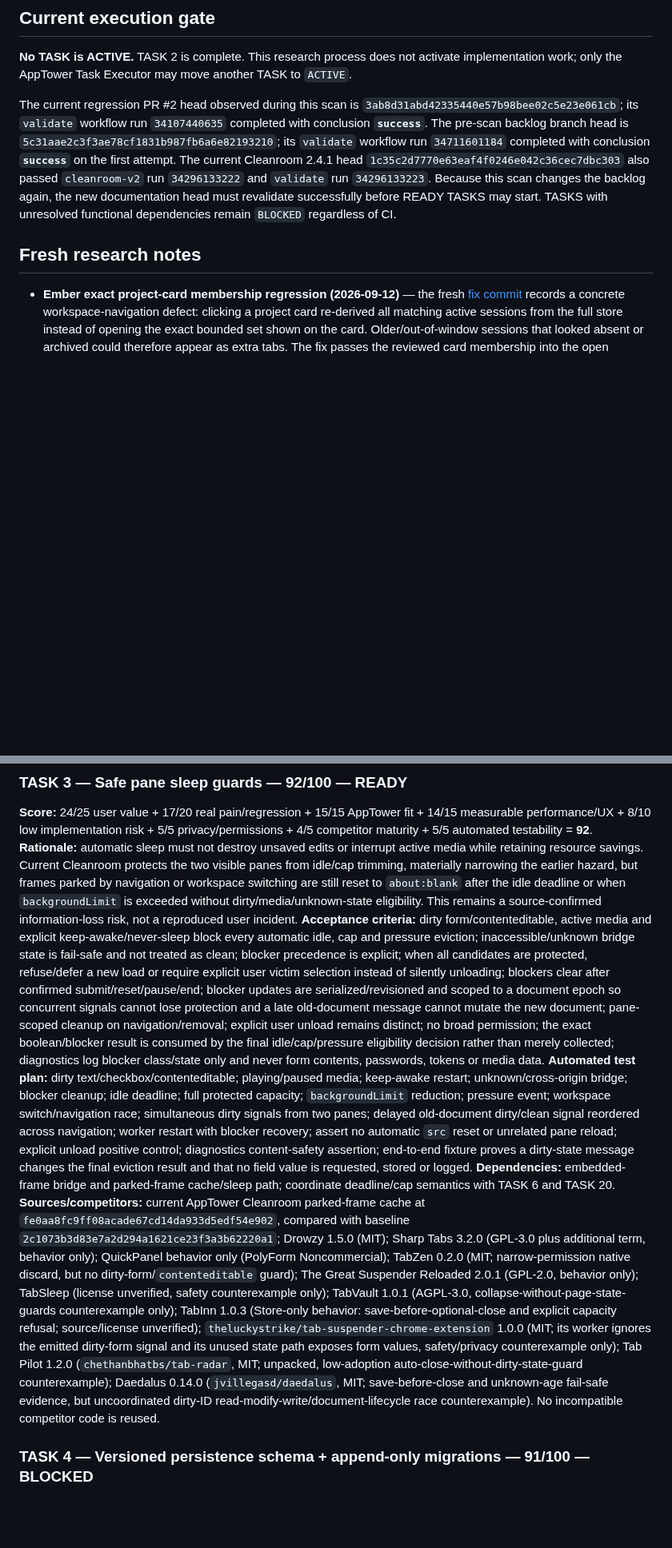
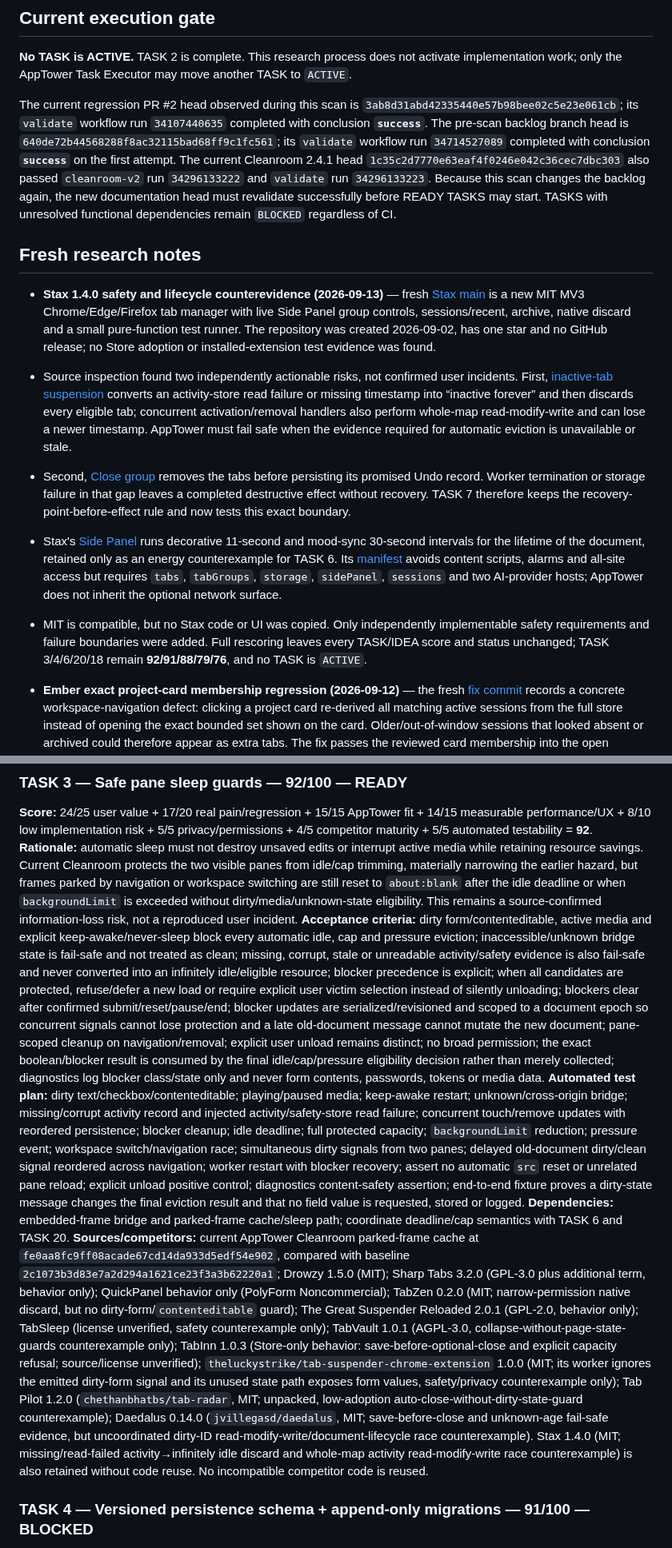
Before and after one commit to Stolyarovmn/AppTower, a Markdown page: docs/11_BACKLOG.md, 2 parts joined by grey strips. Shown at 80% size. Drawn GitHub-style; blank space fills up the shorter version.

Commit message:
docs: fail safe on missing activity evidence

```diff
--- a/docs/11_BACKLOG.md
+++ b/docs/11_BACKLOG.md
@@ -16,9 +16,15 @@ Last competitor scan: 2026-09-12.
 
 **No TASK is ACTIVE.** TASK 2 is complete. This research process does not activate implementation work; only the AppTower Task Executor may move another TASK to `ACTIVE`.
 
-The current regression PR #2 head observed during this scan is `3ab8d31abd42335440e57b98bee02c5e23e061cb`; its `validate` workflow run `34107440635` completed with conclusion **`success`**. The pre-scan backlog branch head is `5c31aae2c3f3ae78cf1831b987fb6a6e82193210`; its `validate` workflow run `34711601184` completed with conclusion **`success`** on the first attempt. The current Cleanroom 2.4.1 head `1c35c2d7770e63eaf4f0246e042c36cec7dbc303` also passed `cleanroom-v2` run `34296133222` and `validate` run `34296133223`. Because this scan changes the backlog again, the new documentation head must revalidate successfully before READY TASKS may start. TASKS with unresolved functional dependencies remain `BLOCKED` regardless of CI.
+The current regression PR #2 head observed during this scan is `3ab8d31abd42335440e57b98bee02c5e23e061cb`; its `validate` workflow run `34107440635` completed with conclusion **`success`**. The pre-scan backlog branch head is `640de72b44568288f8ac32115bad68ff9c1fc561`; its `validate` workflow run `34714527089` completed with conclusion **`success`** on the first attempt. The current Cleanroom 2.4.1 head `1c35c2d7770e63eaf4f0246e042c36cec7dbc303` also passed `cleanroom-v2` run `34296133222` and `validate` run `34296133223`. Because this scan changes the backlog again, the new documentation head must revalidate successfully before READY TASKS may start. TASKS with unresolved functional dependencies remain `BLOCKED` regardless of CI.
 
 ## Fresh research notes
+
+- **Stax 1.4.0 safety and lifecycle counterevidence (2026-09-13)** — fresh [Stax main](https://github.com/babaminghong/stax/commit/96bbfe59e24854f4123806c4eac1b0de0d81eed7) is a new MIT MV3 Chrome/Edge/Firefox tab manager with live Side Panel group controls, sessions/recent, archive, native discard and a small pure-function test runner. The repository was created 2026-09-02, has one star and no GitHub release; no Store adoption or installed-extension test evidence was found.
+- Source inspection found two independently actionable risks, not confirmed user incidents. First, [inactive-tab suspension](https://github.com/babaminghong/stax/blob/96bbfe59e24854f4123806c4eac1b0de0d81eed7/modules/actions.js#L78-L165) converts an activity-store read failure or missing timestamp into “inactive forever” and then discards every eligible tab; concurrent activation/removal handlers also perform whole-map read-modify-write and can lose a newer timestamp. AppTower must fail safe when the evidence required for automatic eviction is unavailable or stale.
+- Second, [Close group](https://github.com/babaminghong/stax/blob/96bbfe59e24854f4123806c4eac1b0de0d81eed7/modules/actions.js#L548-L562) removes the tabs before persisting its promised Undo record. Worker termination or storage failure in that gap leaves a completed destructive effect without recovery. TASK 7 therefore keeps the recovery-point-before-effect rule and now tests this exact boundary.
+- Stax's [Side Panel](https://github.com/babaminghong/stax/blob/96bbfe59e24854f4123806c4eac1b0de0d81eed7/sidepanel.js#L105-L135) runs decorative 11-second and mood-sync 30-second intervals for the lifetime of the document, retained only as an energy counterexample for TASK 6. Its [manifest](https://github.com/babaminghong/stax/blob/96bbfe59e24854f4123806c4eac1b0de0d81eed7/manifest.json) avoids content scripts, alarms and all-site access but requires `tabs`, `tabGroups`, `storage`, `sidePanel`, `sessions` and two AI-provider hosts; AppTower does not inherit the optional network surface.
+- MIT is compatible, but no Stax code or UI was copied. Only independently implementable safety requirements and failure boundaries were added. Full rescoring leaves every TASK/IDEA score and status unchanged; TASK 3/4/6/20/18 remain **92/91/88/79/76**, and no TASK is `ACTIVE`.
 
 - **Ember exact project-card membership regression (2026-09-12)** — the fresh [fix commit](https://github.com/noemit/Ember/commit/faca16b18e1e6d8c46f595e761e69736fd238a3a) records a concrete workspace-navigation defect: clicking a project card re-derived all matching active sessions from the full store instead of opening the exact bounded set shown on the card. Older/out-of-window sessions that looked absent or archived could therefore appear as extra tabs. The fix passes the reviewed card membership into the open operation. This is reproduced repository/development evidence, not an AppTower or confirmed end-user incident.
 - TASK 7 now requires every workspace/project open, restore and destructive batch to execute against the exact reviewed/captured membership and revision. Commit-time code must not broaden that set by re-querying a directory, title, group or current store; additions or changed membership are skipped/reviewed rather than silently included. Tests cover hidden archived/out-of-window entries, a concurrent store update between render and activation, reordered membership and stale/deleted members.
@@ -320,10 +326,10 @@ Only the AppTower Task Executor may change another TASK to `ACTIVE`.
 ### TASK 3 — Safe pane sleep guards — 92/100 — READY
 **Score:** 24/25 user value + 17/20 real pain/regression + 15/15 AppTower fit + 14/15 measurable performance/UX + 8/10 low implementation risk + 5/5 privacy/permissions + 4/5 competitor maturity + 5/5 automated testability = **92**.
 **Rationale:** automatic sleep must not destroy unsaved edits or interrupt active media while retaining resource savings. Current Cleanroom protects the two visible panes from idle/cap trimming, materially narrowing the earlier hazard, but frames parked by navigation or workspace switching are still reset to `about:blank` after the idle deadline or when `backgroundLimit` is exceeded without dirty/media/unknown-state eligibility. This remains a source-confirmed information-loss risk, not a reproduced user incident.
-**Acceptance criteria:** dirty form/contenteditable, active media and explicit keep-awake/never-sleep block every automatic idle, cap and pressure eviction; inaccessible/unknown bridge state is fail-safe and not treated as clean; blocker precedence is explicit; when all candidates are protected, refuse/defer a new load or require explicit user victim selection instead of silently unloading; blockers clear after confirmed submit/reset/pause/end; blocker updates are serialized/revisioned and scoped to a document epoch so concurrent signals cannot lose protection and a late old-document message cannot mutate the new document; pane-scoped cleanup on navigation/removal; explicit user unload remains distinct; no broad permission; the exact boolean/blocker result is consumed by the final idle/cap/pressure eligibility decision rather than merely collected; diagnostics log blocker class/state only and never form contents, passwords, tokens or media data.
-**Automated test plan:** dirty text/checkbox/contenteditable; playing/paused media; keep-awake restart; unknown/cross-origin bridge; blocker cleanup; idle deadline; full protected capacity; `backgroundLimit` reduction; pressure event; workspace switch/navigation race; simultaneous dirty signals from two panes; delayed old-document dirty/clean signal reordered across navigation; worker restart with blocker recovery; assert no automatic `src` reset or unrelated pane reload; explicit unload positive control; diagnostics content-safety assertion; end-to-end fixture proves a dirty-state message changes the final eviction result and that no field value is requested, stored or logged.
+**Acceptance criteria:** dirty form/contenteditable, active media and explicit keep-awake/never-sleep block every automatic idle, cap and pressure eviction; inaccessible/unknown bridge state is fail-safe and not treated as clean; missing, corrupt, stale or unreadable activity/safety evidence is also fail-safe and never converted into an infinitely idle/eligible resource; blocker precedence is explicit; when all candidates are protected, refuse/defer a new load or require explicit user victim selection instead of silently unloading; blockers clear after confirmed submit/reset/pause/end; blocker updates are serialized/revisioned and scoped to a document epoch so concurrent signals cannot lose protection and a late old-document message cannot mutate the new document; pane-scoped cleanup on navigation/removal; explicit user unload remains distinct; no broad permission; the exact boolean/blocker result is consumed by the final idle/cap/pressure eligibility decision rather than merely collected; diagnostics log blocker class/state only and never form contents, passwords, tokens or media data.
+**Automated test plan:** dirty text/checkbox/contenteditable; playing/paused media; keep-awake restart; unknown/cross-origin bridge; missing/corrupt activity record and injected activity/safety-store read failure; concurrent touch/remove updates with reordered persistence; blocker cleanup; idle deadline; full protected capacity; `backgroundLimit` reduction; pressure event; workspace switch/navigation race; simultaneous dirty signals from two panes; delayed old-document dirty/clean signal reordered across navigation; worker restart with blocker recovery; assert no automatic `src` reset or unrelated pane reload; explicit unload positive control; diagnostics content-safety assertion; end-to-end fixture proves a dirty-state message changes the final eviction result and that no field value is requested, stored or logged.
 **Dependencies:** embedded-frame bridge and parked-frame cache/sleep path; coordinate deadline/cap semantics with TASK 6 and TASK 20.
-**Sources/competitors:** current AppTower Cleanroom parked-frame cache at `fe0aa8fc9ff08acade67cd14da933d5edf54e902`, compared with baseline `2c1073b3d83e7a2d294a1621ce23f3a3b62220a1`; Drowzy 1.5.0 (MIT); Sharp Tabs 3.2.0 (GPL-3.0 plus additional term, behavior only); QuickPanel behavior only (PolyForm Noncommercial); TabZen 0.2.0 (MIT; narrow-permission native discard, but no dirty-form/`contenteditable` guard); The Great Suspender Reloaded 2.0.1 (GPL-2.0, behavior only); TabSleep (license unverified, safety counterexample only); TabVault 1.0.1 (AGPL-3.0, collapse-without-page-state-guards counterexample only); TabInn 1.0.3 (Store-only behavior: save-before-optional-close and explicit capacity refusal; source/license unverified); `theluckystrike/tab-suspender-chrome-extension` 1.0.0 (MIT; its worker ignores the emitted dirty-form signal and its unused state path exposes form values, safety/privacy counterexample only); Tab Pilot 1.2.0 (`chethanbhatbs/tab-radar`, MIT; unpacked, low-adoption auto-close-without-dirty-state-guard counterexample); Daedalus 0.14.0 (`jvillegasd/daedalus`, MIT; save-before-close and unknown-age fail-safe evidence, but uncoordinated dirty-ID read-modify-write/document-lifecycle race counterexample). No incompatible competitor code is reused.
+**Sources/competitors:** current AppTower Cleanroom parked-frame cache at `fe0aa8fc9ff08acade67cd14da933d5edf54e902`, compared with baseline `2c1073b3d83e7a2d294a1621ce23f3a3b62220a1`; Drowzy 1.5.0 (MIT); Sharp Tabs 3.2.0 (GPL-3.0 plus additional term, behavior only); QuickPanel behavior only (PolyForm Noncommercial); TabZen 0.2.0 (MIT; narrow-permission native discard, but no dirty-form/`contenteditable` guard); The Great Suspender Reloaded 2.0.1 (GPL-2.0, behavior only); TabSleep (license unverified, safety counterexample only); TabVault 1.0.1 (AGPL-3.0, collapse-without-page-state-guards counterexample only); TabInn 1.0.3 (Store-only behavior: save-before-optional-close and explicit capacity refusal; source/license unverified); `theluckystrike/tab-suspender-chrome-extension` 1.0.0 (MIT; its worker ignores the emitted dirty-form signal and its unused state path exposes form values, safety/privacy counterexample only); Tab Pilot 1.2.0 (`chethanbhatbs/tab-radar`, MIT; unpacked, low-adoption auto-close-without-dirty-state-guard counterexample); Daedalus 0.14.0 (`jvillegasd/daedalus`, MIT; save-before-close and unknown-age fail-safe evidence, but uncoordinated dirty-ID read-modify-write/document-lifecycle race counterexample). Stax 1.4.0 (MIT; missing/read-failed activity→infinitely idle discard and whole-map activity read-modify-write race counterexample) is also retained without code reuse. No incompatible competitor code is reused.
 
 ### TASK 4 — Versioned persistence schema + append-only migrations — 91/100 — BLOCKED
 **Score:** 23/25 user value + 17/20 real pain/regression + 15/15 AppTower fit + 13/15 measurable performance/UX + 8/10 low implementation risk + 5/5 privacy/permissions + 5/5 competitor maturity + 5/5 automated testability = **91**.
```
Also changed, not shown: other parts of docs/11_BACKLOG.md (+5 -5 lines).
